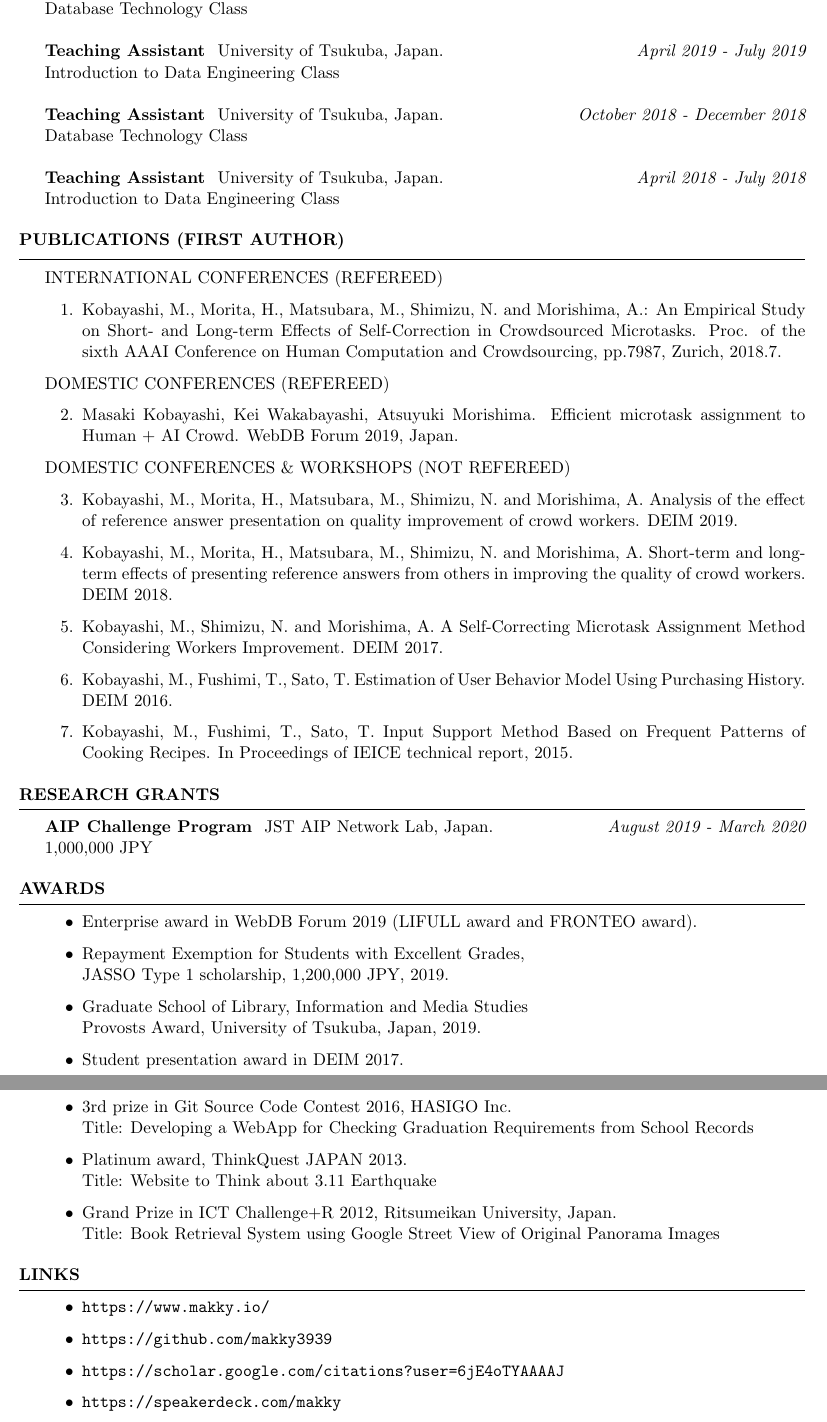
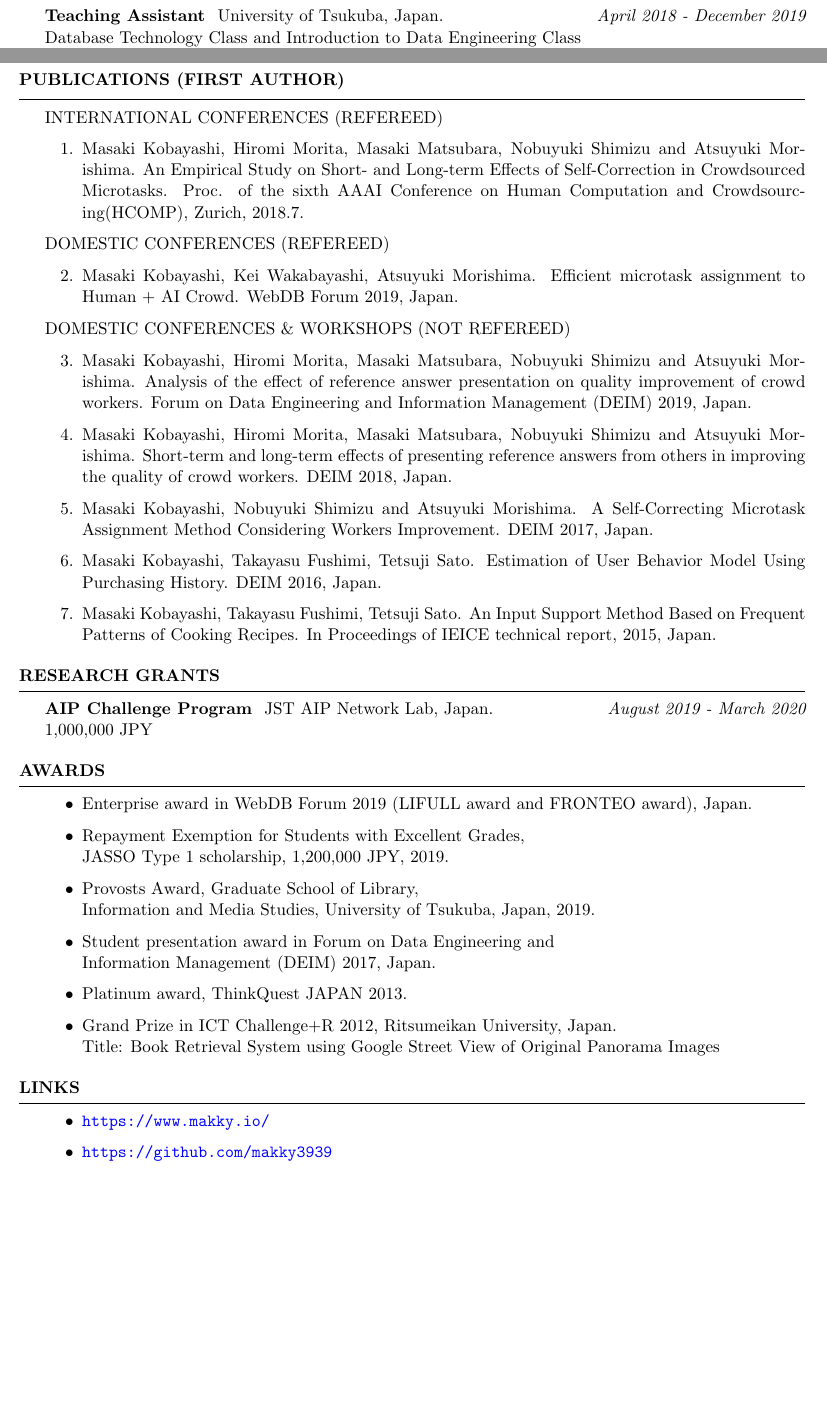
Before and after one commit to makky3939/CV, a LaTeX CV (index.tex): two parts of pages 2 and 3 of 3 before the commit and two parts of pages 1 and 2 of 2 after it, joined at a grey line, cut so that both start at the same text, the shorter picture padded with empty space. The pictures show the PDF file index.pdf that the author committed with the source.

Commit message:
2020-01-30

```diff
--- a/index.tex
+++ b/index.tex
@@ -97,3 +108,5 @@ Proud works are ChainerUI and Crowd4U.
+\\ Database Technology Class and Introduction to Data Engineering Class
+\\
 {\bf Intern } Arm Treasure Data inc. \hfill {\em August 2018 - September 2018}
 \\
 {\bf Intern } Preferred Networks, Inc. \hfill {\em August 2017 - September 2017}
@@ -115,25 +128,25 @@ Proud works are ChainerUI and Crowd4U.
 
 
 
-\begin{rSection}{Teaching Experience}
-{\bf Teaching Assistant } University of Tsukuba, Japan. \hfill {\em October 2019 - December 2019}
-\\ Database Technology Class
-\\\\
-{\bf Teaching Assistant } University of Tsukuba, Japan. \hfill {\em April 2019 - July 2019}
-\\ Introduction to Data Engineering Class
-\\\\
-{\bf Teaching Assistant } University of Tsukuba, Japan. \hfill {\em October 2018 - December 2018}
-\\ Database Technology Class
-\\\\
-{\bf Teaching Assistant } University of Tsukuba, Japan. \hfill {\em April 2018 - July 2018}
-\\ Introduction to Data Engineering Class
-\end{rSection}
+% \begin{rSection}{Teaching Experience}
+% {\bf Teaching Assistant } University of Tsukuba, Japan. \hfill {\em October 2019 - December 2019}
+% \\ Database Technology Class
+% \\\\
+% {\bf Teaching Assistant } University of Tsukuba, Japan. \hfill {\em April 2019 - July 2019}
+% \\ Introduction to Data Engineering Class
+% \\\\
+% {\bf Teaching Assistant } University of Tsukuba, Japan. \hfill {\em October 2018 - December 2018}
+% \\ Database Technology Class
+% \\\\
+% {\bf Teaching Assistant } University of Tsukuba, Japan. \hfill {\em April 2018 - July 2018}
+% \\ Introduction to Data Engineering Class
+% \end{rSection}
 
 \begin{rSection}{publications (FIRST AUTHOR)}
 INTERNATIONAL CONFERENCES (REFEREED)
 \begin{enumerate}
   \setcounter{enumi}{0}
-  \item Kobayashi, M., Morita, H., Matsubara, M., Shimizu, N. and Morishima, A.: An Empirical Study on Short- and Long-term Effects of Self-Correction in Crowdsourced Microtasks. Proc. of the sixth AAAI Conference on Human Computation and Crowdsourcing, pp.79－87, Zurich, 2018.7.
+  \item Masaki Kobayashi, Hiromi Morita, Masaki Matsubara, Nobuyuki Shimizu and Atsuyuki Morishima. An Empirical Study on Short- and Long-term Effects of Self-Correction in Crowdsourced Microtasks. Proc. of the sixth AAAI Conference on Human Computation and Crowdsourcing(HCOMP), Zurich, 2018.7.
 \end{enumerate}
 
 DOMESTIC CONFERENCES (REFEREED)
@@ -145,15 +158,16 @@ DOMESTIC CONFERENCES (REFEREED)
 DOMESTIC CONFERENCES \& WORKSHOPS (NOT REFEREED)
 \begin{enumerate}
   \setcounter{enumi}{2}
-  \item Kobayashi, M., Morita, H., Matsubara, M., Shimizu, N. and Morishima, A. Analysis of the effect of reference answer presentation on quality improvement of crowd workers. DEIM 2019.
+  \item Masaki Kobayashi, Hiromi Morita, Masaki Matsubara, Nobuyuki Shimizu and Atsuyuki Morishima. Analysis of the effect of reference answer presentation on quality improvement of crowd workers. Forum on Data Engineering
+  and Information Management (DEIM) 2019, Japan.
   % \item クラウドワーカの品質改善における参考回答提示の効果の分析. 小林 正樹，森田 ひろみ，松原 正樹，清水 伸幸，森嶋 厚行. 第11回データ工学と情報マネジメントに関するフォーラム (DEIM)，2019.
-  \item Kobayashi, M., Morita, H., Matsubara, M., Shimizu, N. and Morishima, A. Short-term and long-term effects of presenting reference answers from others in improving the quality of crowd workers. DEIM 2018.
+  \item Masaki Kobayashi, Hiromi Morita, Masaki Matsubara, Nobuyuki Shimizu and Atsuyuki Morishima. Short-term and long-term effects of presenting reference answers from others in improving the quality of crowd workers. DEIM 2018, Japan.
   % \item クラウドワーカの品質改善における他者回答提示の短期的・長期的効果. 小林 正樹，森田 ひろみ，松原 正樹，清水 伸幸，森嶋 厚行. 第10回データ工学と情報マネジメントに関するフォーラム (DEIM)，2018
-  \item Kobayashi, M., Shimizu, N. and Morishima, A. A Self-Correcting Microtask Assignment Method Considering Workers Improvement. DEIM 2017.
+  \item Masaki Kobayashi, Nobuyuki Shimizu and Atsuyuki Morishima. A Self-Correcting Microtask Assignment Method Considering Workers Improvement. DEIM 2017, Japan.
   % \item ワーカの成長を考慮した自己補正マイクロタスク割当て手法. 小林 正樹， 清水 伸幸， 森嶋 厚行. 第9回データ工学と情報マネジメントに関するフォーラム (DEIM)，2017
-  \item Kobayashi, M., Fushimi, T., Sato, T. Estimation of User Behavior Model Using Purchasing History. DEIM 2016.
+  \item Masaki Kobayashi, Takayasu Fushimi, Tetsuji Sato. Estimation of User Behavior Model Using Purchasing History. DEIM 2016, Japan.
   % \item 購買履歴を用いたユーザ行動モデルの推定. 小林 正樹， 伏見 卓恭， 佐藤 哲司. 第8回データ工学と情報マネジメントに関するフォーラム (DEIM)，2016
-  \item Kobayashi, M., Fushimi, T., Sato, T. Input Support Method Based on Frequent Patterns of Cooking Recipes. In Proceedings of IEICE technical report, 2015.
+  \item Masaki Kobayashi, Takayasu Fushimi, Tetsuji Sato. An Input Support Method Based on Frequent Patterns of Cooking Recipes. In Proceedings of IEICE technical report, 2015, Japan.
   % \item 調理手順の頻出パターンに基づく入力支援手法の提案. 小林 正樹， 伏見 卓恭， 佐藤 哲司. データ工学研究会 (DE)，2015
 \end{enumerate}
 \end{rSection}
@@ -170,12 +184,13 @@ DOMESTIC CONFERENCES \& WORKSHOPS (NOT REFEREED)
 
 \begin{rSection}{awards}
 \begin{itemize}
-  \item Enterprise award in WebDB Forum 2019 (LIFULL award and FRONTEO award).
+  \item Enterprise award in WebDB Forum 2019 (LIFULL award and FRONTEO award), Japan.
   \item Repayment Exemption for Students with Excellent Grades, \\JASSO Type 1 scholarship, 1,200,000 JPY, 2019.
-  \item Graduate School of Library, Information and Media Studies \\Provost’s Award, University of Tsukuba, Japan, 2019.
-  \item Student presentation award in DEIM 2017.
-  \item 3rd prize in Git Source Code Contest 2016, HASIGO Inc. \\Title: Developing a WebApp for Checking Graduation Requirements from School Records
-  \item Platinum award, ThinkQuest JAPAN 2013. \\Title: Website to Think about 3.11 Earthquake
+  \item Provost’s Award, Graduate School of Library, \\Information and Media Studies, University of Tsukuba, Japan, 2019.
+  \item Student presentation award in Forum on Data Engineering
+  and \\Information Management (DEIM) 2017, Japan.
+  % \item 3rd prize in Git Source Code Contest 2016, HASIGO Inc. \\Title: Developing a WebApp for Checking Graduation Requirements from School Records
+  \item Platinum award, ThinkQuest JAPAN 2013. %\\Title: Website to Think about 3.11 Earthquake
   \item Grand Prize in ICT Challenge+R 2012, Ritsumeikan University, Japan. \\Title: Book Retrieval System using Google Street View of Original Panorama Images
 \end{itemize}
 
```
Also changed, not shown: index.pdf, index.tex (33 more changed lines), 1 other file.
